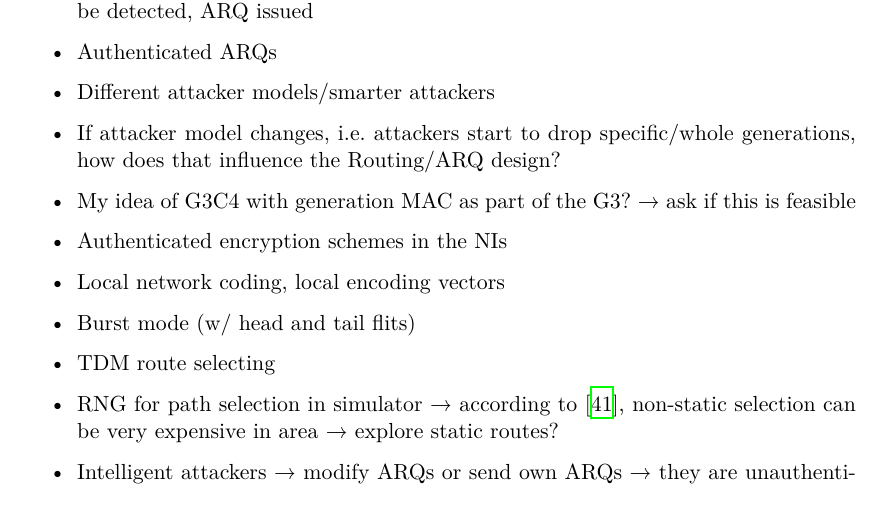
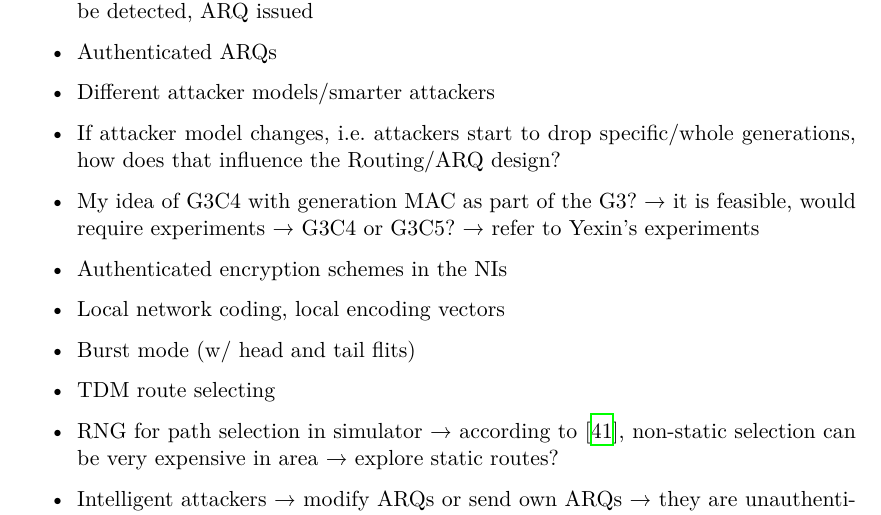
Before and after one commit to huljar/diploma-thesis, a LaTeX thesis (diplom.tex, which reads kapitel/futurework.tex): part of page 39 of 50, cut so that both start at the same text. Compiled offline with XeLaTeX.

Commit message:
Added a note for future work

```diff
--- a/kapitel/futurework.tex
+++ b/kapitel/futurework.tex
@@ -4,7 +4,8 @@
     \item Different attacker models/smarter attackers
     \item If attacker model changes, i.e. attackers start to drop specific/whole generations,
         how does that influence the Routing/ARQ design?
-    \item My idea of G3C4 with generation MAC as part of the G3? → ask if this is feasible
+    \item My idea of G3C4 with generation MAC as part of the G3? → it is feasible, would require experiments → G3C4 or G3C5? → refer to Yexin's
+        experiments
     \item Authenticated encryption schemes in the NIs
     \item Local network coding, local encoding vectors
     \item Burst mode (w/ head and tail flits)
```
